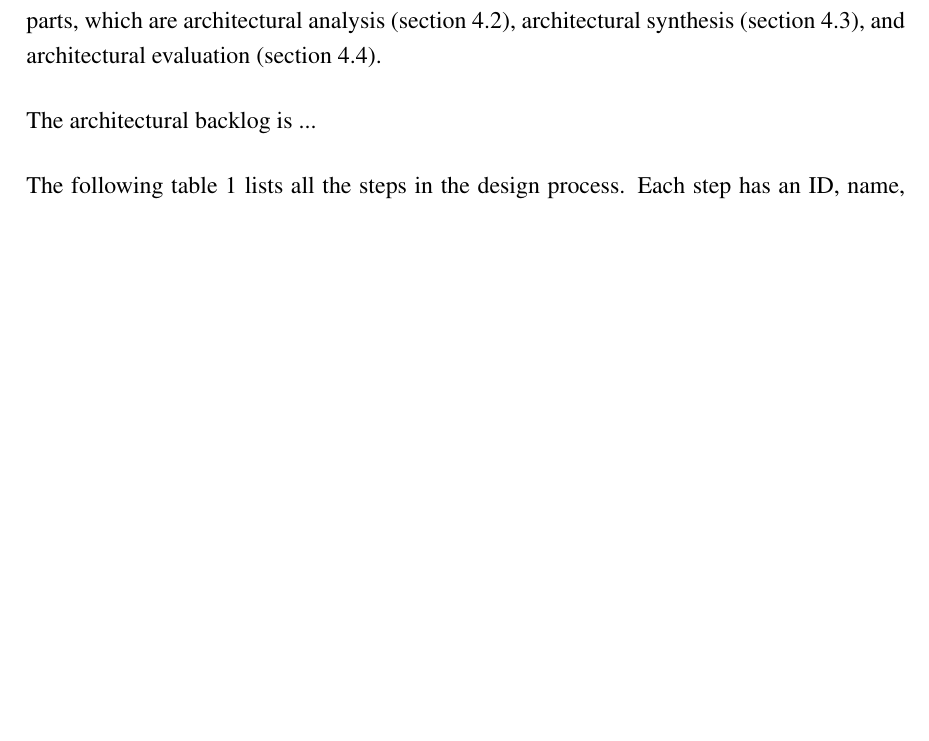
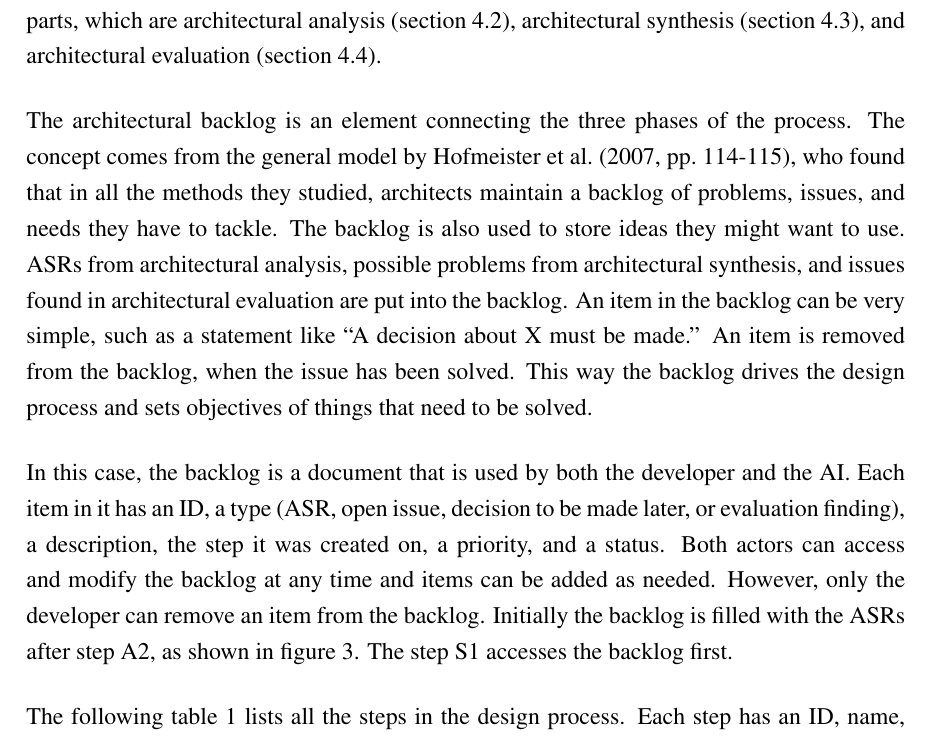
Before and after one commit to OttoOikarinen/OttoOikarinen_MastersThesis, a LaTeX document (main.tex, which reads ch4.tex): part of page 20 of 32 before the commit and part of page 20 of 31 after it, cut so that both start at the same text, the shorter picture padded with empty space. Compiled offline with pdfLaTeX.

Commit message:
Wrote about backlog.

```diff
--- a/ch4.tex
+++ b/ch4.tex
@@ -14,7 +14,9 @@ The artifact consists of a process flow diagram, a set of tables describing each
 
 The architecture design process is pictured in figure \ref{fig:artifact_design-process}. It is a process flow diagram that utilizes swimlanes to make it easier to understand what steps of the process are done by the AI or by the developer. Each rounded rectangle represents one step in the process. Green rectangles are steps performed by the developer and yellow rectangles represent tasks given to the AI. Blue icons represent different documents. The diagram is divided into three main parts, which are architectural analysis (section \ref{sec:architectural_analysis}), architectural synthesis (section \ref{sec:architectural_synthesis}), and architectural evaluation (section \ref{sec:architectural_evaluation}).
 
-The architectural backlog is ...
+The architectural backlog is an element connecting the three phases of the process. The concept comes from the general model by \textcite[pp.~114-115]{hofmeisterGeneralModelSoftware2007}, who found that in all the methods they studied, architects maintain a backlog of problems, issues, and needs they have to tackle. The backlog is also used to store ideas they might want to use. ASRs from architectural analysis, possible problems from architectural synthesis, and issues found in architectural evaluation are put into the backlog. An item in the backlog can be very simple, such as a statement like "A decision about X must be made." An item is removed from the backlog, when the issue has been solved. This way the backlog drives the design process and sets objectives of things that need to be solved.
+
+In this case, the backlog is a document that is used by both the developer and the AI. Each item in it has an ID, a type (ASR, open issue, decision to be made later, or evaluation finding), a description, the step it was created on, a priority, and a status. Both actors can access and modify the backlog at any time and items can be added as needed. However, only the developer can remove an item from the backlog. Initially the backlog is filled with the ASRs after step A2, as shown in figure~\ref{fig:artifact_design-process}. The step S1 accesses the backlog first.
 
 The following table \ref{tab:design_process_steps} lists all the steps in the design process. Each step has an ID, name, actor, and potential output.
 
```
Also changed, not shown: ch4.tex (5 more changed lines).
